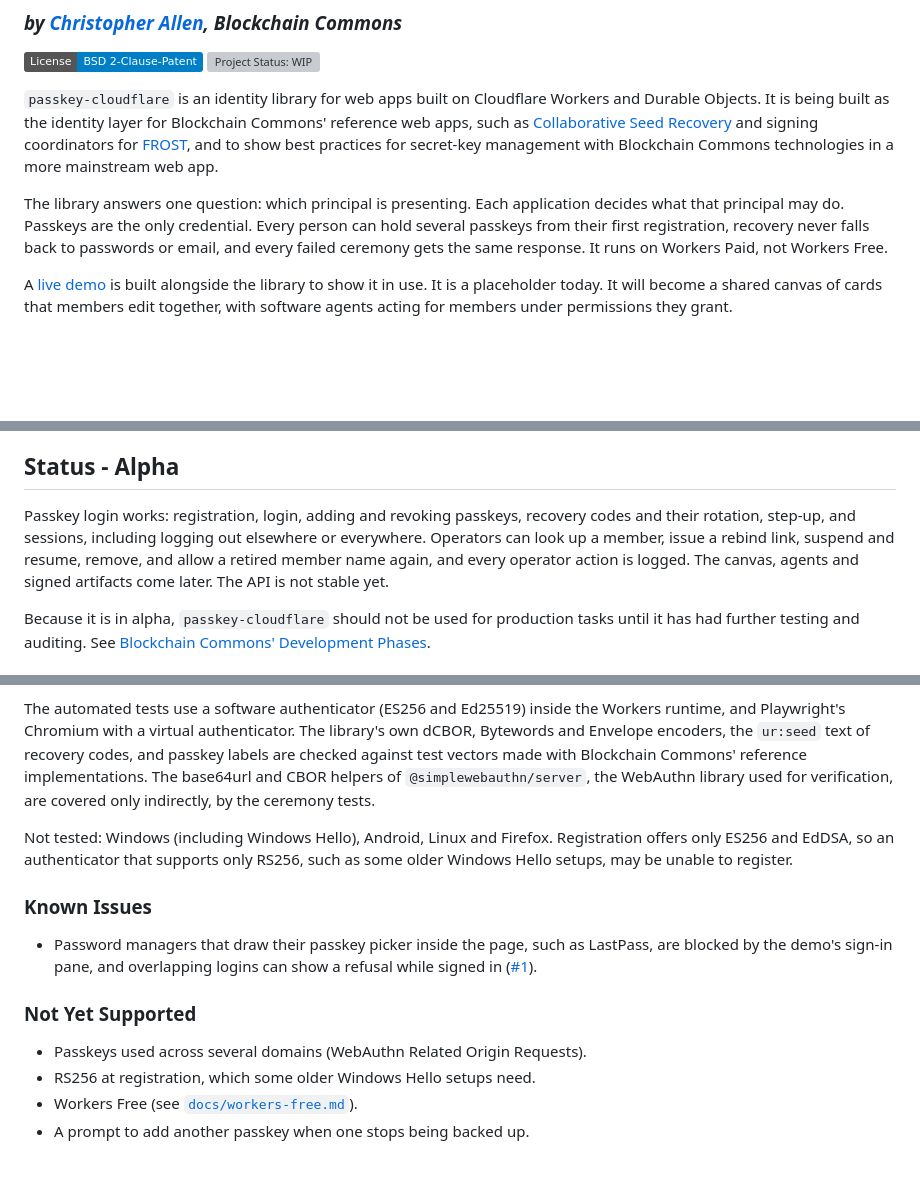
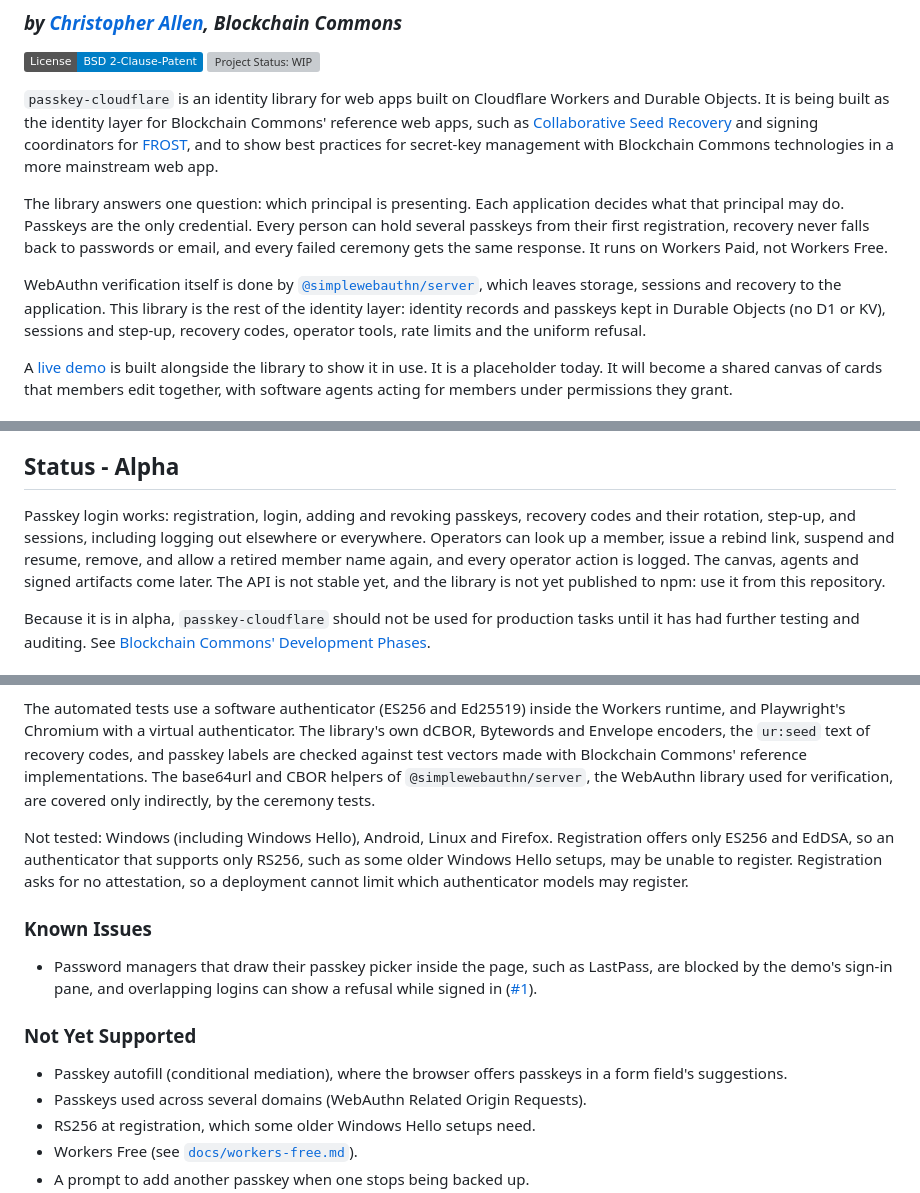
Before and after one commit to BlockchainCommons/passkey-cloudflare, a Markdown page: README.md, 3 parts joined by grey strips. Drawn GitHub-style; badges without logos; blank space fills up the shorter version; grey boxes are pictures that could not be loaded.

Commit message:
Say how the library differs from a WebAuthn toolkit
A reader comparing passkey libraries can now see what the library adds over @simplewebauthn/server, that it stores everything in Durable Objects, that it is not on npm yet, that registration asks for no attestation, and that passkey autofill is not supported.

Signed-off-by: Christopher Allen <ChristopherA@LifeWithAlacrity.com>

```diff
--- a/README.md
+++ b/README.md
@@ -8,6 +8,8 @@
 `passkey-cloudflare` is an identity library for web apps built on Cloudflare Workers and Durable Objects. It is being built as the identity layer for Blockchain Commons' reference web apps, such as [Collaborative Seed Recovery](https://developer.blockchaincommons.com/csr/) and signing coordinators for [FROST](https://developer.blockchaincommons.com/frost/), and to show best practices for secret-key management with Blockchain Commons technologies in a more mainstream web app.
 
 The library answers one question: which principal is presenting. Each application decides what that principal may do. Passkeys are the only credential. Every person can hold several passkeys from their first registration, recovery never falls back to passwords or email, and every failed ceremony gets the same response. It runs on Workers Paid, not Workers Free.
+
+WebAuthn verification itself is done by [`@simplewebauthn/server`](https://github.com/MasterKale/SimpleWebAuthn), which leaves storage, sessions and recovery to the application. This library is the rest of the identity layer: identity records and passkeys kept in Durable Objects (no D1 or KV), sessions and step-up, recovery codes, operator tools, rate limits and the uniform refusal.
 
 A [live demo](https://passkeydemo.gordianstack.com) is built alongside the library to show it in use. It is a placeholder today. It will become a shared canvas of cards that members edit together, with software agents acting for members under permissions they grant.
 
@@ -50,7 +52,7 @@ These practices come from Christopher Allen's write-up of a running passkey syst
 
 ## Status - Alpha
 
-Passkey login works: registration, login, adding and revoking passkeys, recovery codes and their rotation, step-up, and sessions, including logging out elsewhere or everywhere. Operators can look up a member, issue a rebind link, suspend and resume, remove, and allow a retired member name again, and every operator action is logged. The canvas, agents and signed artifacts come later. The API is not stable yet.
+Passkey login works: registration, login, adding and revoking passkeys, recovery codes and their rotation, step-up, and sessions, including logging out elsewhere or everywhere. Operators can look up a member, issue a rebind link, suspend and resume, remove, and allow a retired member name again, and every operator action is logged. The canvas, agents and signed artifacts come later. The API is not stable yet, and the library is not yet published to npm: use it from this repository.
 
 Because it is in alpha, `passkey-cloudflare` should not be used for production tasks until it has had further testing and auditing. See [Blockchain Commons' Development Phases](https://github.com/BlockchainCommons/Community/blob/master/release-path.md).
 
@@ -63,7 +65,7 @@ Checked by hand on the deployed demo, September 2026:
 
 The automated tests use a software authenticator (ES256 and Ed25519) inside the Workers runtime, and Playwright's Chromium with a virtual authenticator. The library's own dCBOR, Bytewords and Envelope encoders, the `ur:seed` text of recovery codes, and passkey labels are checked against test vectors made with Blockchain Commons' reference implementations. The base64url and CBOR helpers of `@simplewebauthn/server`, the WebAuthn library used for verification, are covered only indirectly, by the ceremony tests.
 
-Not tested: Windows (including Windows Hello), Android, Linux and Firefox. Registration offers only ES256 and EdDSA, so an authenticator that supports only RS256, such as some older Windows Hello setups, may be unable to register.
+Not tested: Windows (including Windows Hello), Android, Linux and Firefox. Registration offers only ES256 and EdDSA, so an authenticator that supports only RS256, such as some older Windows Hello setups, may be unable to register. Registration asks for no attestation, so a deployment cannot limit which authenticator models may register.
 
 ### Known Issues
 
@@ -71,6 +73,7 @@ Not tested: Windows (including Windows Hello), Android, Linux and Firefox. Regis
 
 ### Not Yet Supported
 
+- Passkey autofill (conditional mediation), where the browser offers passkeys in a form field's suggestions.
 - Passkeys used across several domains (WebAuthn Related Origin Requests).
 - RS256 at registration, which some older Windows Hello setups need.
 - Workers Free (see [`docs/workers-free.md`](docs/workers-free.md)).
```
